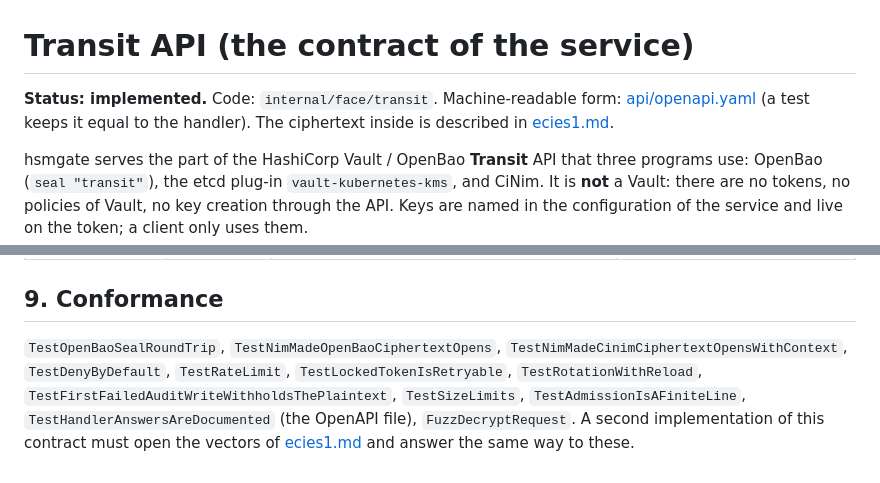
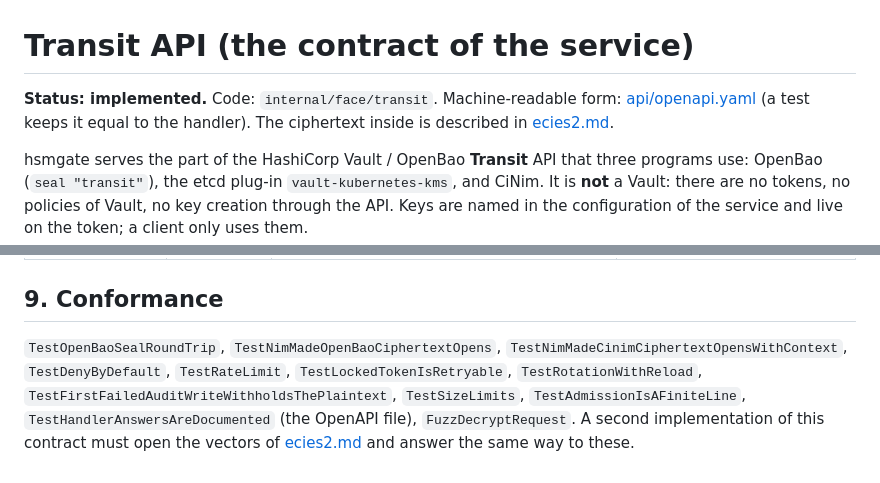
Before and after one commit to zystem/hsmgate, a Markdown page: docs/specs/transit.md, 2 parts joined by grey strips. Rendered like a GitHub page.

```diff
--- a/docs/specs/transit.md
+++ b/docs/specs/transit.md
@@ -1,6 +1,6 @@
 # Transit API (the contract of the service)
 
-**Status: implemented.** Code: `internal/face/transit`. Machine-readable form: [api/openapi.yaml](../../api/openapi.yaml) (a test keeps it equal to the handler). The ciphertext inside is described in [ecies1.md](ecies1.md).
+**Status: implemented.** Code: `internal/face/transit`. Machine-readable form: [api/openapi.yaml](../../api/openapi.yaml) (a test keeps it equal to the handler). The ciphertext inside is described in [ecies2.md](ecies2.md).
 
 hsmgate serves the part of the HashiCorp Vault / OpenBao **Transit** API that three programs use: OpenBao (`seal "transit"`), the etcd plug-in `vault-kubernetes-kms`, and CiNim. It is **not** a Vault: there are no tokens, no policies of Vault, no key creation through the API. Keys are named in the configuration of the service and live on the token; a client only uses them.
 
@@ -140,4 +140,4 @@ X-Hsmgate-Retryable: true
 
 ## 9. Conformance
 
-`TestOpenBaoSealRoundTrip`, `TestNimMadeOpenBaoCiphertextOpens`, `TestNimMadeCinimCiphertextOpensWithContext`, `TestDenyByDefault`, `TestRateLimit`, `TestLockedTokenIsRetryable`, `TestRotationWithReload`, `TestFirstFailedAuditWriteWithholdsThePlaintext`, `TestSizeLimits`, `TestAdmissionIsAFiniteLine`, `TestHandlerAnswersAreDocumented` (the OpenAPI file), `FuzzDecryptRequest`. A second implementation of this contract must open the vectors of [ecies1.md](ecies1.md) and answer the same way to these.
+`TestOpenBaoSealRoundTrip`, `TestNimMadeOpenBaoCiphertextOpens`, `TestNimMadeCinimCiphertextOpensWithContext`, `TestDenyByDefault`, `TestRateLimit`, `TestLockedTokenIsRetryable`, `TestRotationWithReload`, `TestFirstFailedAuditWriteWithholdsThePlaintext`, `TestSizeLimits`, `TestAdmissionIsAFiniteLine`, `TestHandlerAnswersAreDocumented` (the OpenAPI file), `FuzzDecryptRequest`. A second implementation of this contract must open the vectors of [ecies2.md](ecies2.md) and answer the same way to these.
```
Also changed, not shown: docs/specs/kms-json.md (+2 -2 lines).
